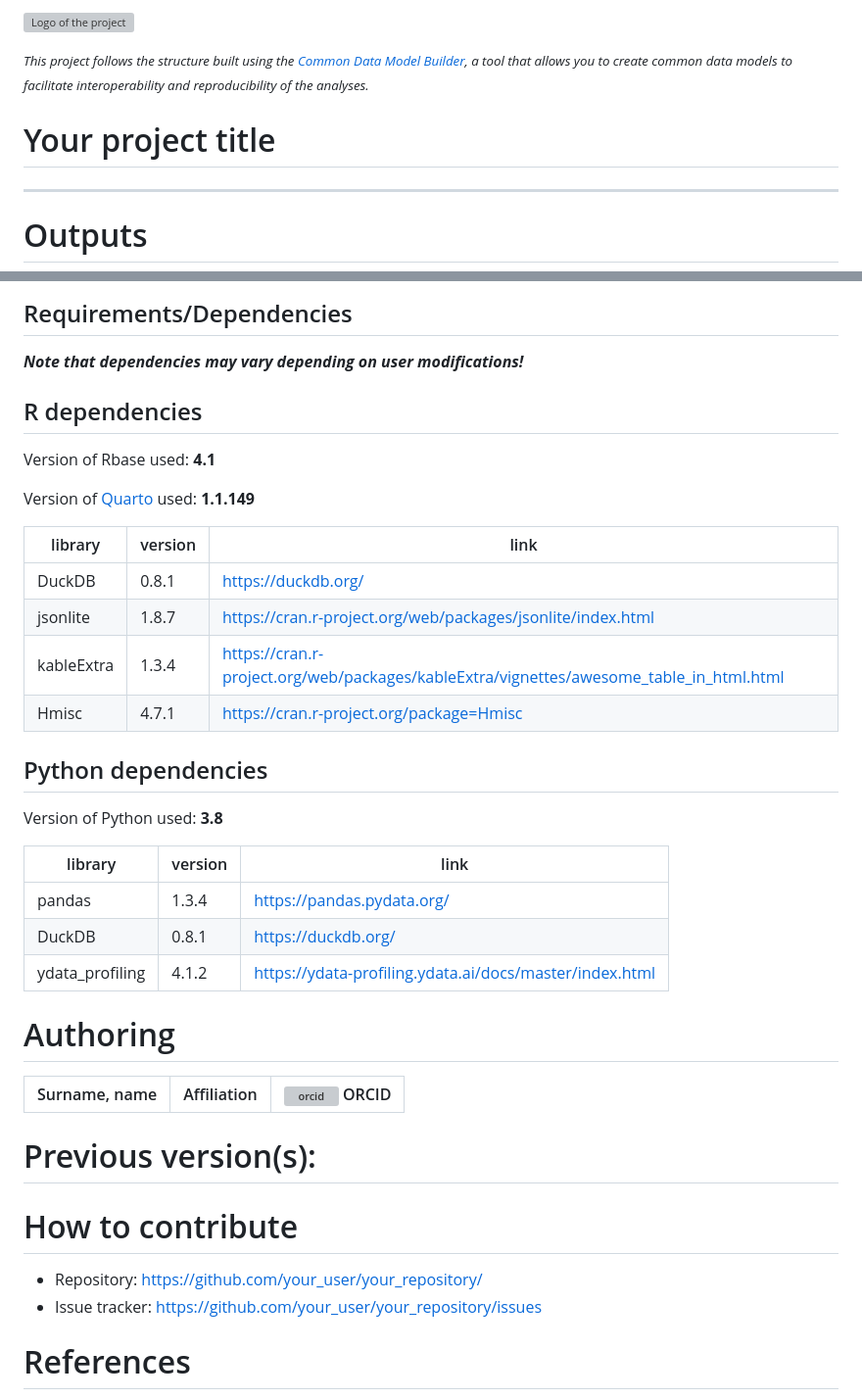
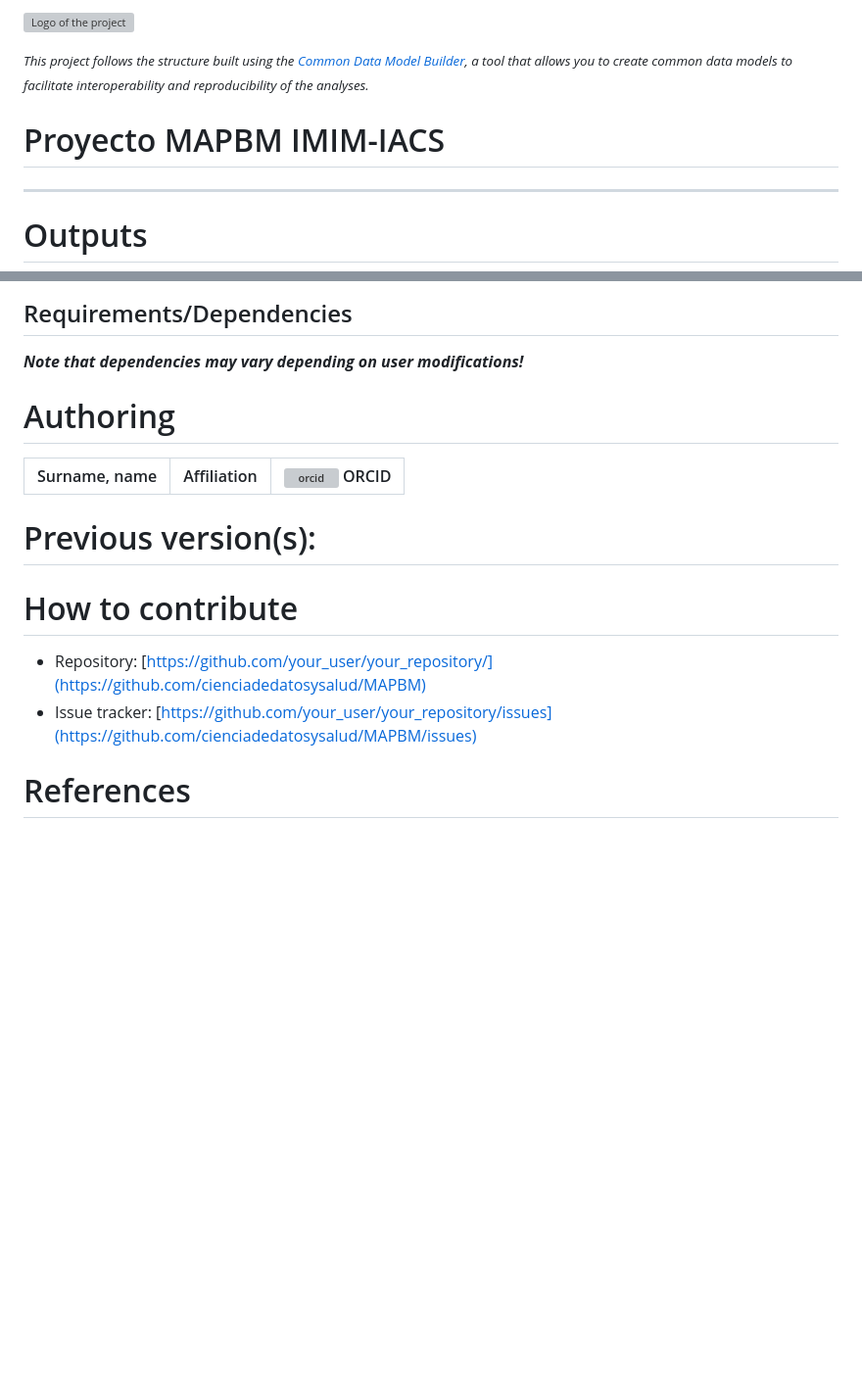
Before and after one commit to cienciadedatosysalud/MAPBM, a Markdown page: README.md, 2 parts joined by grey strips. Shown: that part at 98% size. Drawn GitHub-style; blank space fills up the shorter version; grey boxes are pictures that could not be loaded.

```diff
--- a/README.md
+++ b/README.md
@@ -3,7 +3,7 @@
 <small><i>This project follows the structure built using the [Common Data Model Builder](https://github.com/cienciadedatosysalud/cdmb), a tool that allows you to create common data models to facilitate interoperability and reproducibility of the analyses.</i></small>
 
 
-# Your project title
+# Proyecto MAPBM IMIM-IACS
 
 ---
 
@@ -49,27 +49,6 @@ from an individual researcher working with a folder of data, to large data-inten
 ## Requirements/Dependencies
 __*Note that dependencies may vary depending on user modifications!*__
 
-## R dependencies
-Version of Rbase used: **4.1**
-
-Version of [Quarto](https://quarto.org/) used: **1.1.149**
-
-| library    | version | link                                                                                    |
-|------------|---------|-----------------------------------------------------------------------------------------|
-| DuckDB     | 0.8.1   | https://duckdb.org/                                                                     |
-| jsonlite   | 1.8.7   | https://cran.r-project.org/web/packages/jsonlite/index.html                             |
-| kableExtra | 1.3.4   | https://cran.r-project.org/web/packages/kableExtra/vignettes/awesome_table_in_html.html |
-| Hmisc      | 4.7.1   | https://cran.r-project.org/package=Hmisc                                                |
-
-## Python dependencies
-Version of Python used: **3.8**
-
-| library         | version | link                                                    |
-|-----------------|---------|---------------------------------------------------------|
-| pandas          | 1.3.4   | https://pandas.pydata.org/                              |
-| DuckDB          | 0.8.1   | https://duckdb.org/                                     |
-| ydata_profiling | 4.1.2   | https://ydata-profiling.ydata.ai/docs/master/index.html |
-
 
 # Authoring
 
@@ -79,8 +58,8 @@ Version of Python used: **3.8**
 # Previous version(s):
 
 # How to contribute
-- Repository: https://github.com/your_user/your_repository/
-- Issue tracker: https://github.com/your_user/your_repository/issues
+- Repository: [https://github.com/your_user/your_repository/](https://github.com/cienciadedatosysalud/MAPBM)
+- Issue tracker: [https://github.com/your_user/your_repository/issues](https://github.com/cienciadedatosysalud/MAPBM/issues)
 
 # References
 - Data Science for Health Services and Policy Research group: https://cienciadedatosysalud.org/en/
```
Also changed, not shown: other parts of README.md (+1 -1 lines).
